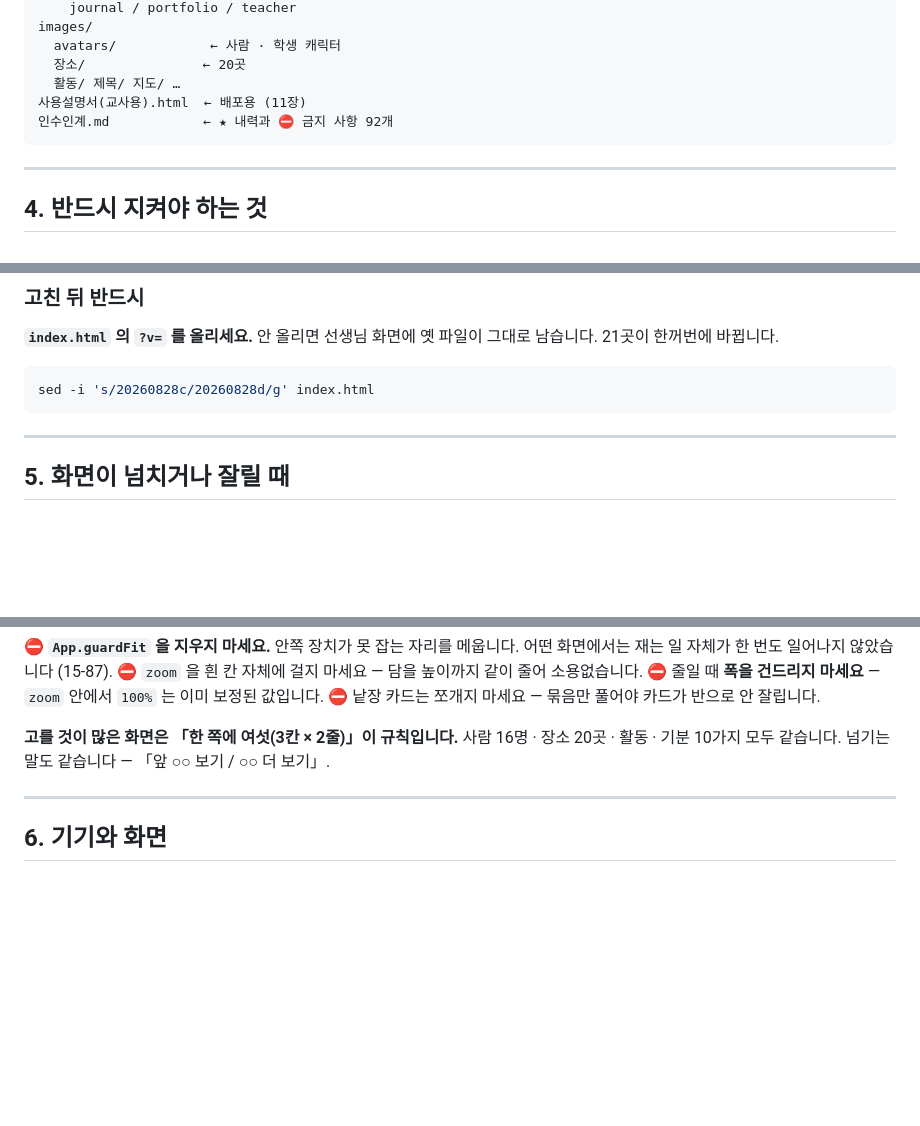
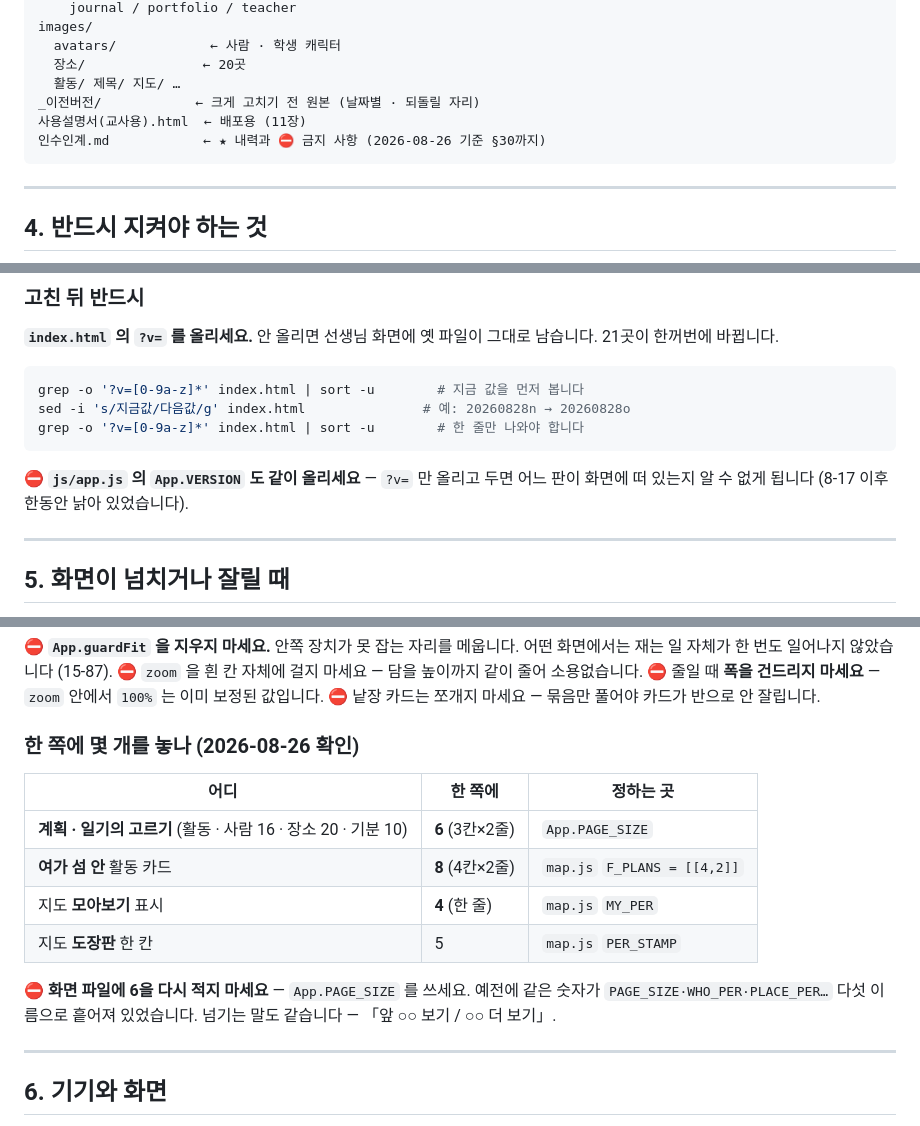
Before and after one commit to jinnie-class/my-leisure-, a Markdown page: 작업노트.md, 3 parts joined by grey strips. Rendered like a GitHub page; blank space fills up the shorter version.

````diff
--- a/작업노트.md
+++ b/작업노트.md
@@ -92,8 +106,9 @@ images/
   avatars/            ← 사람 · 학생 캐릭터
   장소/               ← 20곳
   활동/ 제목/ 지도/ …
+_이전버전/            ← 크게 고치기 전 원본 (날짜별 · 되돌릴 자리)
 사용설명서(교사용).html  ← 배포용 (11장)
-인수인계.md            ← ★ 내력과 ⛔ 금지 사항 92개
+인수인계.md            ← ★ 내력과 ⛔ 금지 사항 (2026-08-26 기준 §30까지)
 ```
 
 ---
@@ -136,8 +151,13 @@ awk '{ i=1
 그대로 남습니다. 21곳이 한꺼번에 바뀝니다.
 
 ```bash
-sed -i 's/20260828c/20260828d/g' index.html
+grep -o '?v=[0-9a-z]*' index.html | sort -u        # 지금 값을 먼저 봅니다
+sed -i 's/지금값/다음값/g' index.html               # 예: 20260828n → 20260828o
+grep -o '?v=[0-9a-z]*' index.html | sort -u        # 한 줄만 나와야 합니다
 ```
+
+⛔ **`js/app.js` 의 `App.VERSION` 도 같이 올리세요** — `?v=` 만 올리고 두면
+어느 판이 화면에 떠 있는지 알 수 없게 됩니다 (8-17 이후 한동안 낡아 있었습니다).
 
 ---
 
@@ -158,9 +178,18 @@ sed -i 's/20260828c/20260828d/g' index.html
 ⛔ 줄일 때 **폭을 건드리지 마세요** — `zoom` 안에서 `100%` 는 이미 보정된 값입니다.
 ⛔ 낱장 카드는 쪼개지 마세요 — 묶음만 풀어야 카드가 반으로 안 잘립니다.
 
-**고를 것이 많은 화면은 「한 쪽에 여섯(3칸 × 2줄)」이 규칙입니다.**
-사람 16명 · 장소 20곳 · 활동 · 기분 10가지 모두 같습니다.
-넘기는 말도 같습니다 — 「앞 ○○ 보기 / ○○ 더 보기」.
+### 한 쪽에 몇 개를 놓나 (2026-08-26 확인)
+
+| 어디 | 한 쪽에 | 정하는 곳 |
+|---|---|---|
+| **계획 · 일기의 고르기** (활동 · 사람 16 · 장소 20 · 기분 10) | **6** (3칸×2줄) | `App.PAGE_SIZE` |
+| **여가 섬 안** 활동 카드 | **8** (4칸×2줄) | `map.js` `F_PLANS = [[4,2]]` |
+| 지도 **모아보기** 표시 | **4** (한 줄) | `map.js` `MY_PER` |
+| 지도 **도장판** 한 칸 | 5 | `map.js` `PER_STAMP` |
+
+⛔ **화면 파일에 6을 다시 적지 마세요** — `App.PAGE_SIZE` 를 쓰세요.
+예전에 같은 숫자가 `PAGE_SIZE·WHO_PER·PLACE_PER…` 다섯 이름으로 흩어져
+있었습니다. 넘기는 말도 같습니다 — 「앞 ○○ 보기 / ○○ 더 보기」.
 
 ---
 
````
Also changed, not shown: other parts of 작업노트.md (+37 -13 lines).
